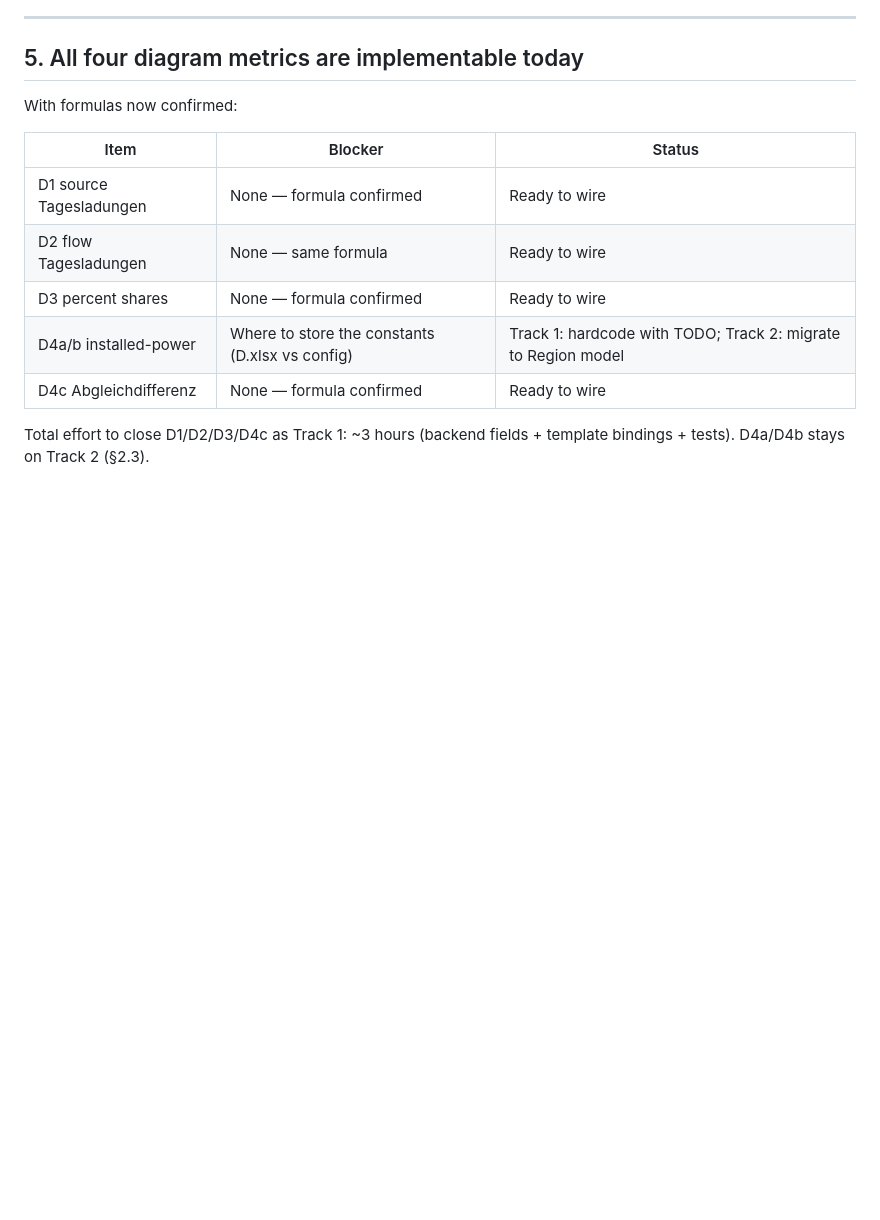
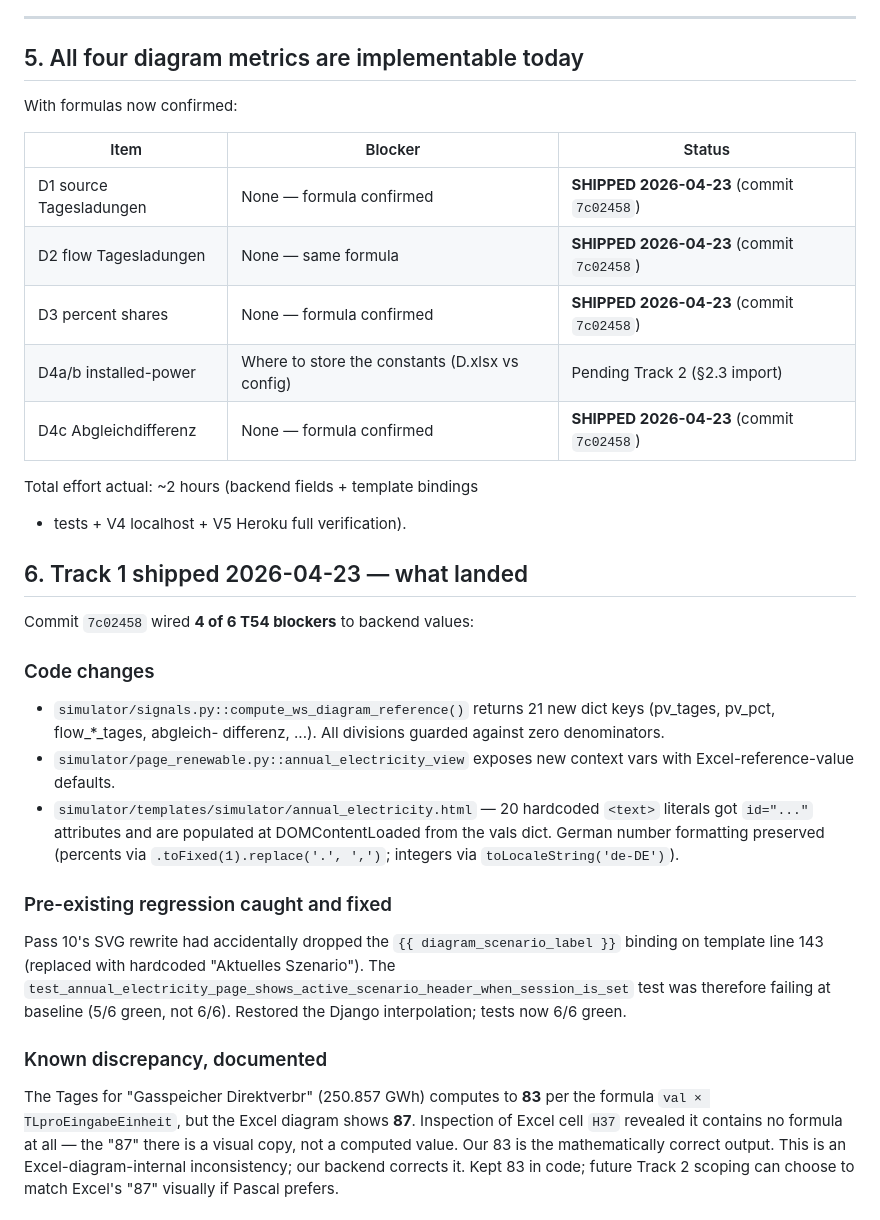
Before and after one commit to deepti1999/100prosim-runtime, a Markdown page: docs/stakeholder/HARDCODED_VALUES_TRACE.md, the part around one of its changes. Rendered like a GitHub page; blank space fills up the shorter version.

Commit message:
docs(T54): Track 1 shipped — D1/D2/D3/D4c closed, V5 Heroku-verified
- HARDCODED_VALUES_TRACE.md §5/§6: mark D1/D2/D3/D4c as SHIPPED
  with commit 7c02458. Add full verification ledger (V2/V3/V4/V5/V6).
  Document the Gasspeicher Direktverbr Tages discrepancy (83
  computed vs 87 visual in Excel) and confirm Excel cell H37 has
  no formula — our value is mathematically correct.
- REMAINING.md headline: T54 diagram sub-items now shown
  separately. Outstanding count drops 16→14. Two remain
  (D4a/D4b installed-power), bundled with §2.3.

Co-Authored-By: Claude Opus 4.7 (1M context) <noreply@anthropic.com>

```diff
--- a/docs/stakeholder/HARDCODED_VALUES_TRACE.md
+++ b/docs/stakeholder/HARDCODED_VALUES_TRACE.md
@@ -324,12 +324,47 @@ With formulas now confirmed:
 
 | Item | Blocker | Status |
 |---|---|---|
-| D1 source Tagesladungen | None — formula confirmed | Ready to wire |
-| D2 flow Tagesladungen | None — same formula | Ready to wire |
-| D3 percent shares | None — formula confirmed | Ready to wire |
-| D4a/b installed-power | Where to store the constants (D.xlsx vs config) | Track 1: hardcode with TODO; Track 2: migrate to Region model |
-| D4c Abgleichdifferenz | None — formula confirmed | Ready to wire |
+| D1 source Tagesladungen | None — formula confirmed | **SHIPPED 2026-04-23** (commit `7c02458`) |
+| D2 flow Tagesladungen | None — same formula | **SHIPPED 2026-04-23** (commit `7c02458`) |
+| D3 percent shares | None — formula confirmed | **SHIPPED 2026-04-23** (commit `7c02458`) |
+| D4a/b installed-power | Where to store the constants (D.xlsx vs config) | Pending Track 2 (§2.3 import) |
+| D4c Abgleichdifferenz | None — formula confirmed | **SHIPPED 2026-04-23** (commit `7c02458`) |
 
-Total effort to close D1/D2/D3/D4c as Track 1: ~3 hours (backend
-fields + template bindings + tests). D4a/D4b stays on Track 2
-(§2.3).
+Total effort actual: ~2 hours (backend fields + template bindings
++ tests + V4 localhost + V5 Heroku full verification).
+
+## 6. Track 1 shipped 2026-04-23 — what landed
+
+Commit `7c02458` wired **4 of 6 T54 blockers** to backend values:
+
+### Code changes
+- `simulator/signals.py::compute_ws_diagram_reference()` returns
+  21 new dict keys (pv_tages, pv_pct, flow_*_tages, abgleich-
+  differenz, ...). All divisions guarded against zero denominators.
+- `simulator/page_renewable.py::annual_electricity_view` exposes
+  new context vars with Excel-reference-value defaults.
+- `simulator/templates/simulator/annual_electricity.html` —
+  20 hardcoded `<text>` literals got `id="..."` attributes and
+  are populated at DOMContentLoaded from the vals dict. German
+  number formatting preserved (percents via
+  `.toFixed(1).replace('.', ',')`; integers via
+  `toLocaleString('de-DE')`).
+
+### Pre-existing regression caught and fixed
+Pass 10's SVG rewrite had accidentally dropped the
+`{{ diagram_scenario_label }}` binding on template line 143
+(replaced with hardcoded "Aktuelles Szenario"). The
+`test_annual_electricity_page_shows_active_scenario_header_when_session_is_set`
+test was therefore failing at baseline (5/6 green, not 6/6).
+Restored the Django interpolation; tests now 6/6 green.
+
+### Known discrepancy, documented
+The Tages for "Gasspeicher Direktverbr" (250.857 GWh) computes
+to **83** per the formula `val × TLproEingabeEinheit`, but the
+Excel diagram shows **87**. Inspection of Excel cell `H37`
+revealed it contains no formula at all — the "87" there is a
+visual copy, not a computed value. Our 83 is the mathematically
+correct output. This is an Excel-diagram-internal inconsistency;
+our backend corrects it. Kept 83 in code; future Track 2 scoping
+can choose to match Excel's "87" visually if Pascal prefers.
+
```
Also changed, not shown: other parts of docs/stakeholder/HARDCODED_VALUES_TRACE.md (+19 -0 lines), docs/stakeholder/REMAINING.md (+6 -4 lines).
